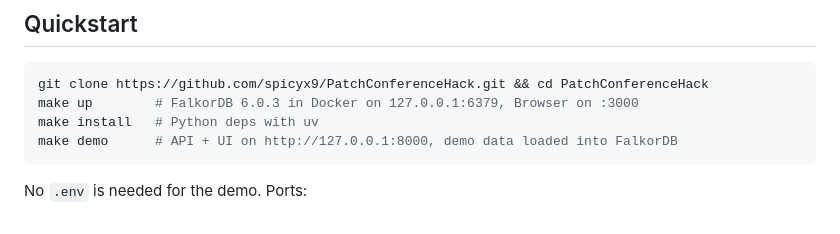
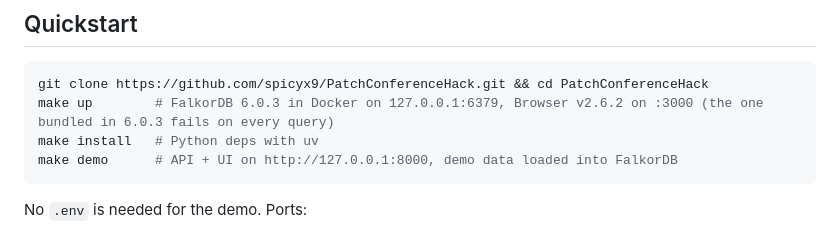
Before and after one commit to spicyx9/PatchConferenceHack, a Markdown page: README.md, the part around the change. Rendered like a GitHub page.

````diff
--- a/README.md
+++ b/README.md
@@ -149,7 +149,7 @@ Fort Mason Center, San Francisco, October 28 and 29. Fictional traveller from Ne
 
 ```bash
 git clone https://github.com/spicyx9/PatchConferenceHack.git && cd PatchConferenceHack
-make up        # FalkorDB 6.0.3 in Docker on 127.0.0.1:6379, Browser on :3000
+make up        # FalkorDB 6.0.3 in Docker on 127.0.0.1:6379, Browser v2.6.2 on :3000 (the one bundled in 6.0.3 fails on every query)
 make install   # Python deps with uv
 make demo      # API + UI on http://127.0.0.1:8000, demo data loaded into FalkorDB
 ```
````
Also changed, not shown: docs/submission/CHECKLIST.md (+1 -1 lines), docs/submission/rehearsal/falkordb-browser-path-v2.6.2.png (added), 3 other files.
